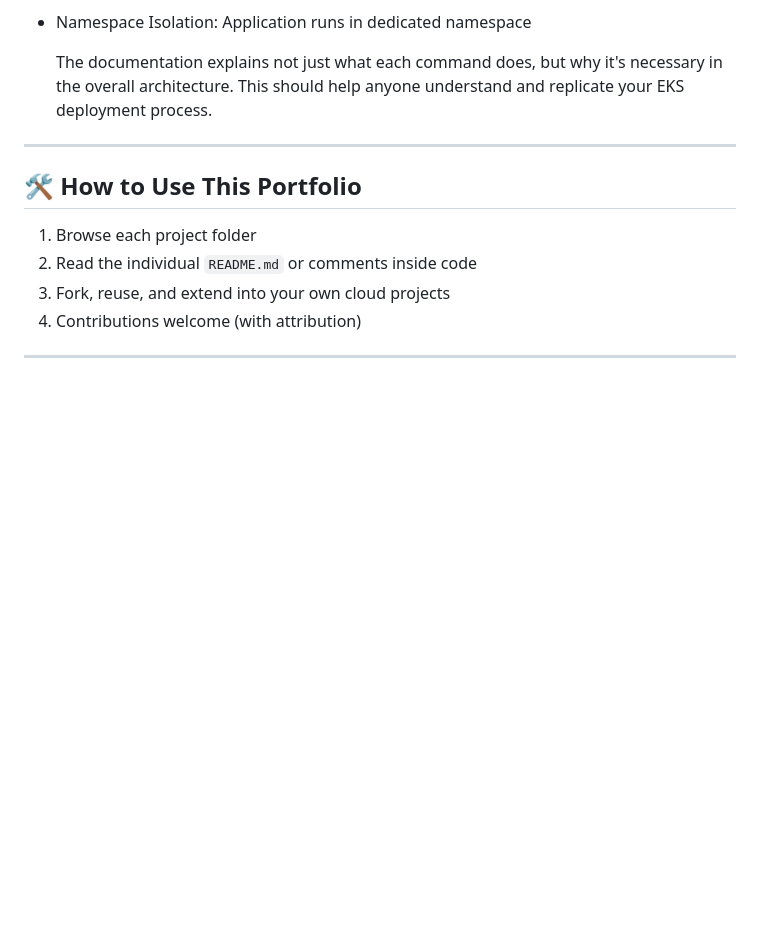
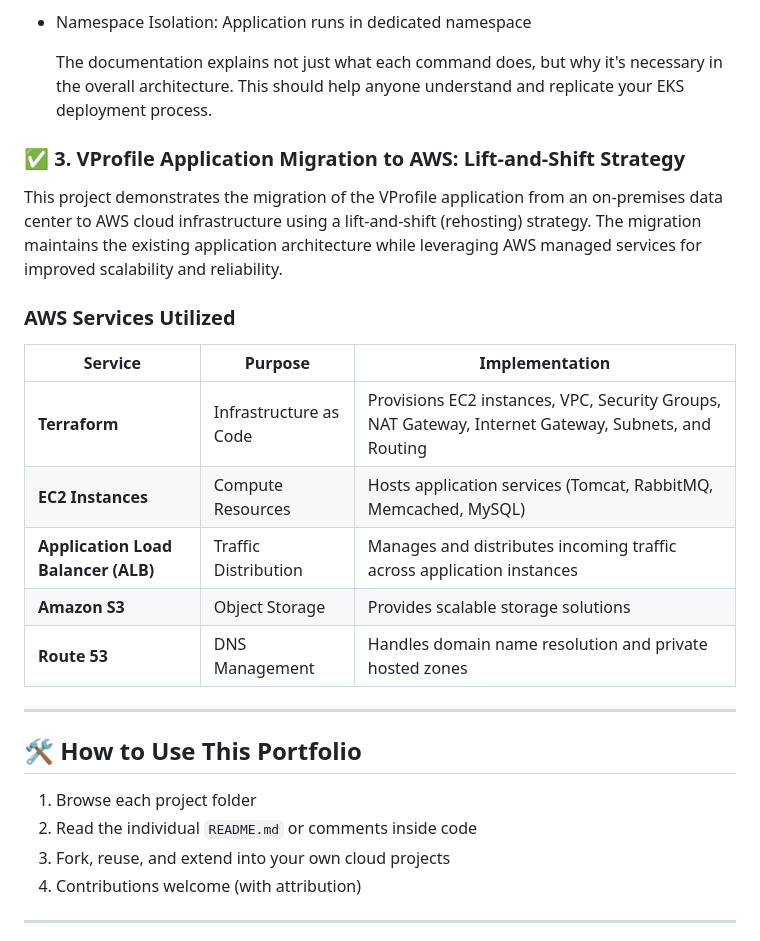
Before and after one commit to Ab-Cloud-dev/AWS-Projects, a Markdown page: README.md, the part around the change. Rendered like a GitHub page; blank space fills up the shorter version.

```diff
--- a/README.md
+++ b/README.md
@@ -87,6 +87,19 @@ A beginner-friendly way to understand AWS S3, IAM permissions, bucket policies,
 
    The documentation explains not just what each command does, but why it's necessary in the overall architecture. This should help anyone understand and replicate your EKS deployment process.
 
+### ✅ 3.  VProfile Application Migration to AWS: Lift-and-Shift Strategy
+
+This project demonstrates the migration of the VProfile application from an on-premises data center to AWS cloud infrastructure using a lift-and-shift (rehosting) strategy. The migration maintains the existing application architecture while leveraging AWS managed services for improved scalability and reliability.
+
+### AWS Services Utilized
+
+| Service | Purpose | Implementation |
+|---------|---------|----------------|
+| **Terraform** | Infrastructure as Code | Provisions EC2 instances, VPC, Security Groups, NAT Gateway, Internet Gateway, Subnets, and Routing |
+| **EC2 Instances** | Compute Resources | Hosts application services (Tomcat, RabbitMQ, Memcached, MySQL) |
+| **Application Load Balancer (ALB)** | Traffic Distribution | Manages and distributes incoming traffic across application instances |
+| **Amazon S3** | Object Storage | Provides scalable storage solutions |
+| **Route 53** | DNS Management | Handles domain name resolution and private hosted zones |
 
 ---
 
```
